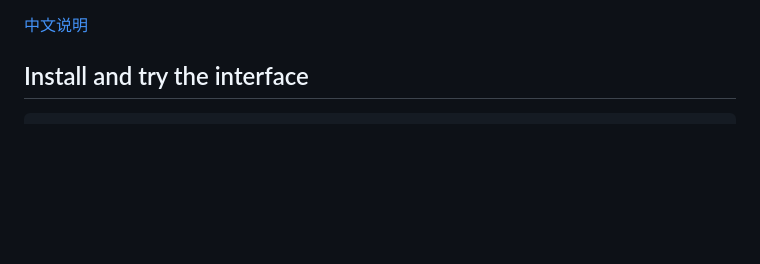
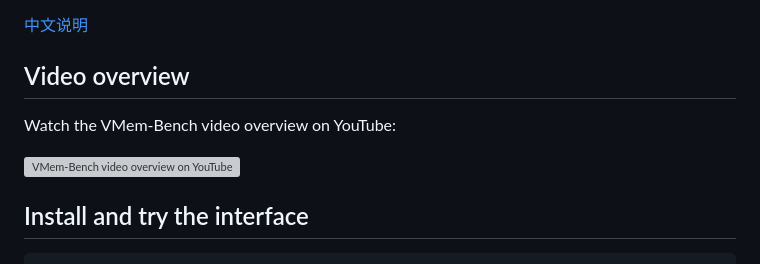
Before and after one commit to Suchenl/VMem-Bench, a Markdown page: README.md, the part around one of its changes. Drawn GitHub-style; blank space fills up the shorter version; grey boxes are pictures that could not be loaded.

Commit message:
docs: feature VMem-Bench video overview in README

```diff
--- a/README.md
+++ b/README.md
@@ -8,5 +8,11 @@ that appear in generated video.
 
 [中文说明](README.zh.md)
+
+## Video overview
+
+Watch the VMem-Bench video overview on YouTube:
+
+[![VMem-Bench video overview on YouTube](https://img.youtube.com/vi/8R2ARyxVRBE/hqdefault.jpg)](https://www.youtube.com/watch?v=8R2ARyxVRBE)
 
 ## Install and try the interface
 
```
Also changed, not shown: other parts of README.md (+1 -1 lines).
